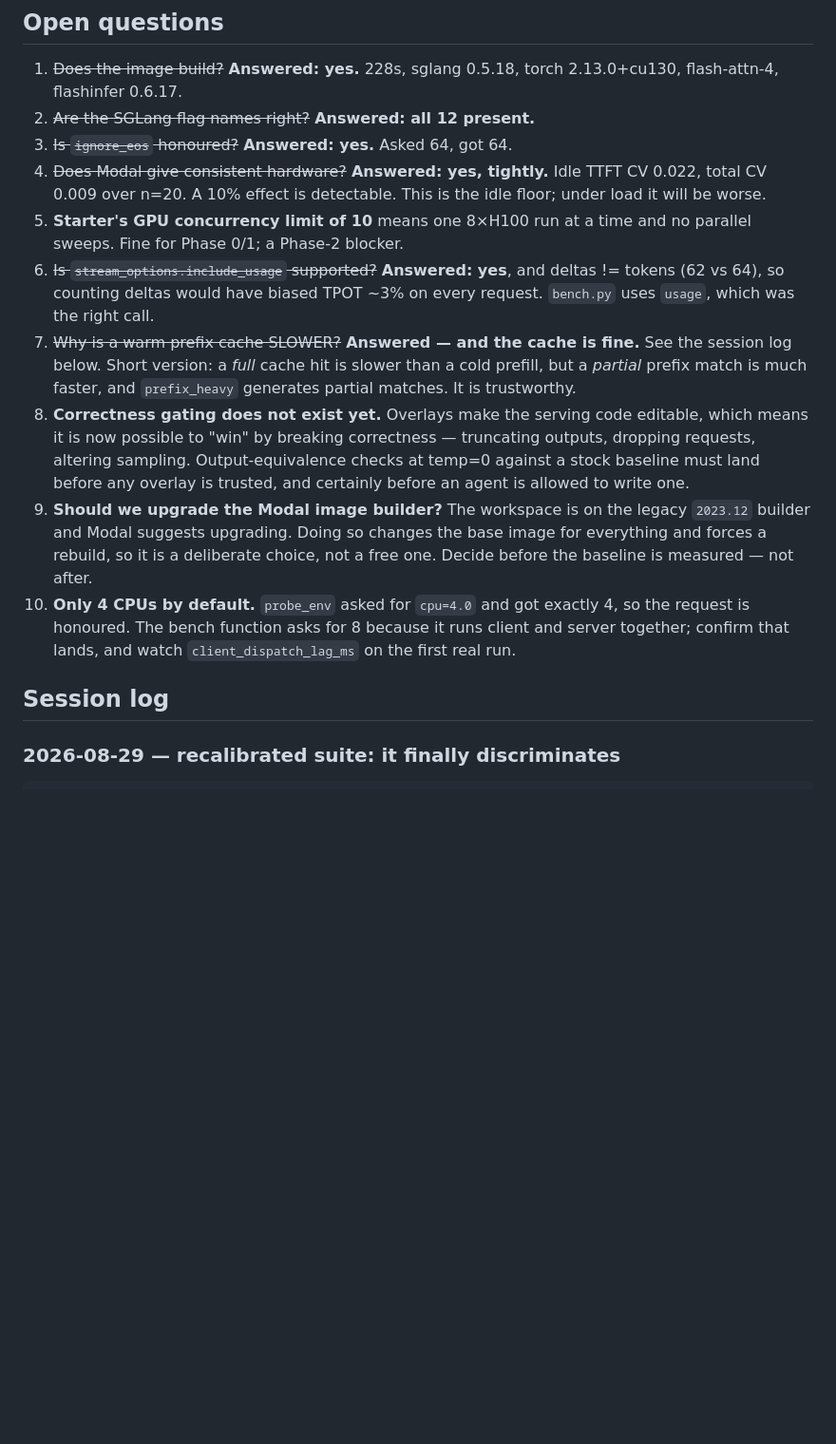
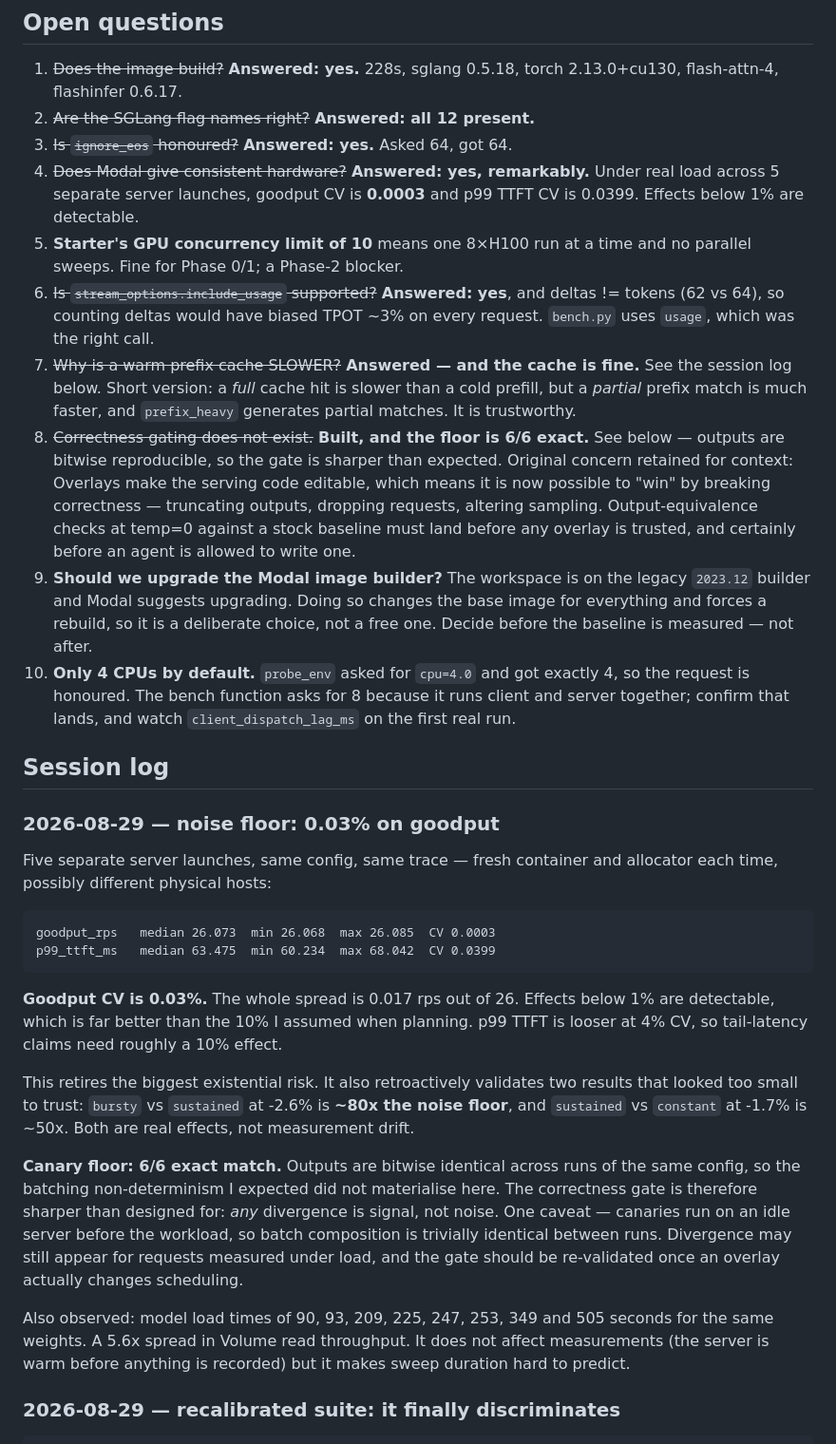
Before and after one commit to mpeng19/auto-inference, a Markdown page: handoff.md, the part around one of its changes. Shown at 95% size. Rendered like a GitHub page; blank space fills up the shorter version.

Commit message:
Noise floor: goodput CV 0.0003, canary floor 6/6 exact
Five separate server launches. Effects below 1% are detectable, so the
-2.6% bursty penalty and -1.7% randomness cost are real (80x and 50x the
floor). Outputs are bitwise reproducible, making the correctness gate
sharper than designed for.

```diff
--- a/handoff.md
+++ b/handoff.md
@@ -159,9 +159,9 @@ through Resend.
    torch 2.13.0+cu130, flash-attn-4, flashinfer 0.6.17.
 2. ~~Are the SGLang flag names right?~~ **Answered: all 12 present.**
 3. ~~Is `ignore_eos` honoured?~~ **Answered: yes.** Asked 64, got 64.
-4. ~~Does Modal give consistent hardware?~~ **Answered: yes, tightly.**
-   Idle TTFT CV 0.022, total CV 0.009 over n=20. A 10% effect is detectable.
-   This is the idle floor; under load it will be worse.
+4. ~~Does Modal give consistent hardware?~~ **Answered: yes, remarkably.**
+   Under real load across 5 separate server launches, goodput CV is **0.0003**
+   and p99 TTFT CV is 0.0399. Effects below 1% are detectable.
 5. **Starter's GPU concurrency limit of 10** means one 8×H100 run at a time and
    no parallel sweeps. Fine for Phase 0/1; a Phase-2 blocker.
 6. ~~Is `stream_options.include_usage` supported?~~ **Answered: yes**, and
@@ -171,7 +171,9 @@ through Resend.
    See the session log below. Short version: a *full* cache hit is slower than
    a cold prefill, but a *partial* prefix match is much faster, and
    `prefix_heavy` generates partial matches. It is trustworthy.
-10. **Correctness gating does not exist yet.** Overlays make the serving code
+10. ~~Correctness gating does not exist.~~ **Built, and the floor is 6/6
+    exact.** See below — outputs are bitwise reproducible, so the gate is
+    sharper than expected. Original concern retained for context: Overlays make the serving code
     editable, which means it is now possible to "win" by breaking correctness —
     truncating outputs, dropping requests, altering sampling. Output-equivalence
     checks at temp=0 against a stock baseline must land before any overlay is
@@ -186,6 +188,36 @@ through Resend.
    `client_dispatch_lag_ms` on the first real run.
 
 ## Session log
+
+### 2026-08-29 — noise floor: 0.03% on goodput
+
+Five separate server launches, same config, same trace — fresh container and
+allocator each time, possibly different physical hosts:
+
+    goodput_rps   median 26.073  min 26.068  max 26.085  CV 0.0003
+    p99_ttft_ms   median 63.475  min 60.234  max 68.042  CV 0.0399
+
+**Goodput CV is 0.03%.** The whole spread is 0.017 rps out of 26. Effects below
+1% are detectable, which is far better than the 10% I assumed when planning.
+p99 TTFT is looser at 4% CV, so tail-latency claims need roughly a 10% effect.
+
+This retires the biggest existential risk. It also retroactively validates two
+results that looked too small to trust: `bursty` vs `sustained` at -2.6% is
+**~80x the noise floor**, and `sustained` vs `constant` at -1.7% is ~50x. Both
+are real effects, not measurement drift.
+
+**Canary floor: 6/6 exact match.** Outputs are bitwise identical across runs of
+the same config, so the batching non-determinism I expected did not materialise
+here. The correctness gate is therefore sharper than designed for: *any*
+divergence is signal, not noise. One caveat — canaries run on an idle server
+before the workload, so batch composition is trivially identical between runs.
+Divergence may still appear for requests measured under load, and the gate
+should be re-validated once an overlay actually changes scheduling.
+
+Also observed: model load times of 90, 93, 209, 225, 247, 253, 349 and 505
+seconds for the same weights. A 5.6x spread in Volume read throughput. It does
+not affect measurements (the server is warm before anything is recorded) but it
+makes sweep duration hard to predict.
 
 ### 2026-08-29 — recalibrated suite: it finally discriminates
 
```
Also changed, not shown: other parts of handoff.md (+2 -2 lines).
